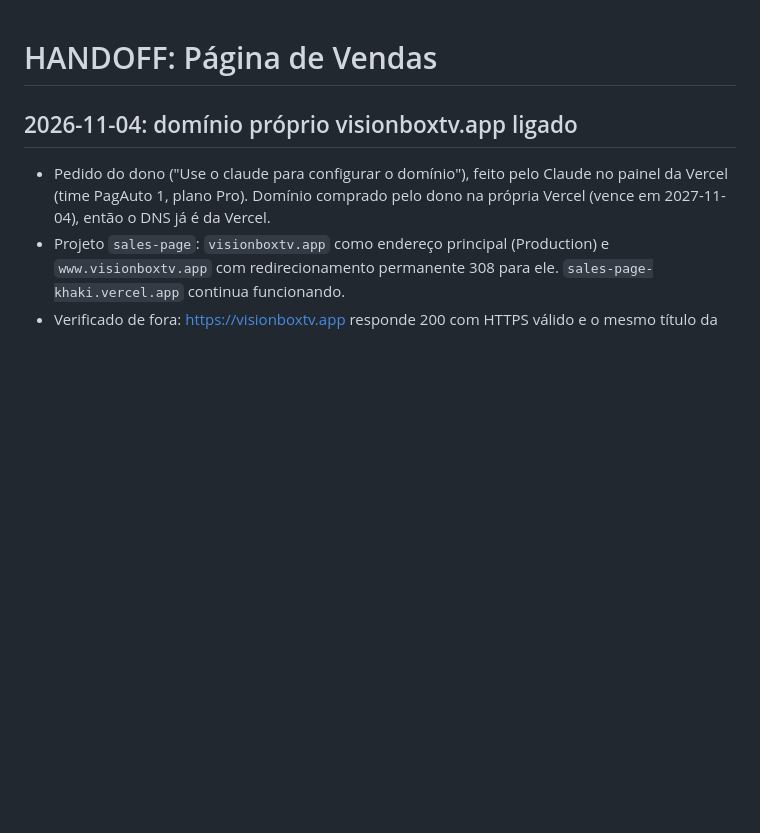
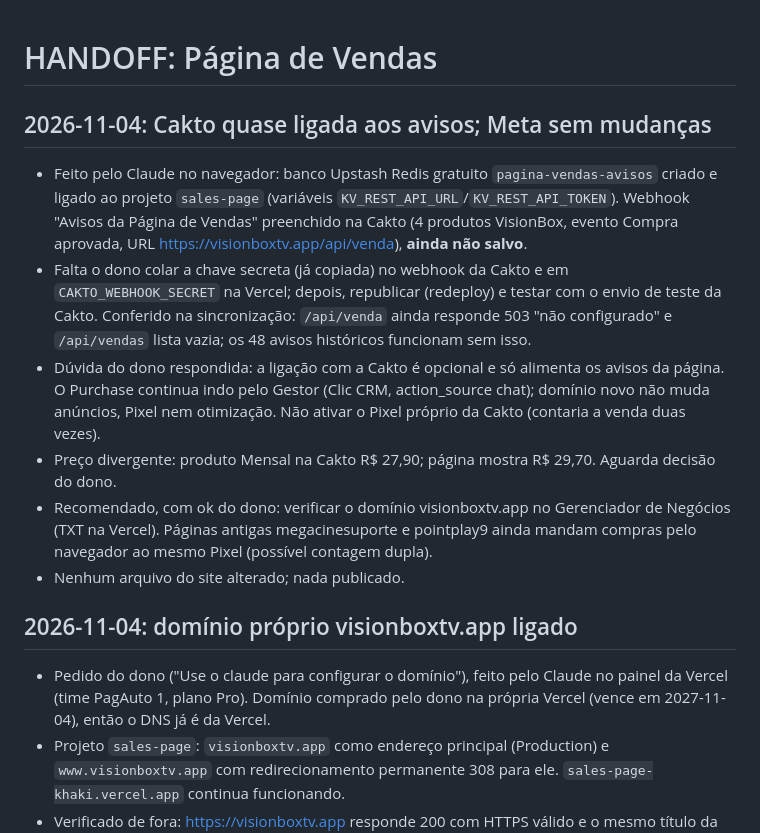
Before and after one commit to visionboxtv/pagina-de-vendas, a Markdown page: HANDOFF.md, the part around the change. Rendered like a GitHub page; blank space fills up the shorter version.

Commit message:
Registra ligação parcial da Cakto aos avisos e respostas sobre Meta
Co-Authored-By: Claude Opus 5.5 <noreply@anthropic.com>

```diff
--- a/HANDOFF.md
+++ b/HANDOFF.md
@@ -1,4 +1,12 @@
 # HANDOFF: Página de Vendas
+
+## 2026-11-04: Cakto quase ligada aos avisos; Meta sem mudanças
+- Feito pelo Claude no navegador: banco Upstash Redis gratuito `pagina-vendas-avisos` criado e ligado ao projeto `sales-page` (variáveis `KV_REST_API_URL`/`KV_REST_API_TOKEN`). Webhook "Avisos da Página de Vendas" preenchido na Cakto (4 produtos VisionBox, evento Compra aprovada, URL https://visionboxtv.app/api/venda), **ainda não salvo**.
+- Falta o dono colar a chave secreta (já copiada) no webhook da Cakto e em `CAKTO_WEBHOOK_SECRET` na Vercel; depois, republicar (redeploy) e testar com o envio de teste da Cakto. Conferido na sincronização: `/api/venda` ainda responde 503 "não configurado" e `/api/vendas` lista vazia; os 48 avisos históricos funcionam sem isso.
+- Dúvida do dono respondida: a ligação com a Cakto é opcional e só alimenta os avisos da página. O Purchase continua indo pelo Gestor (Clic CRM, action_source chat); domínio novo não muda anúncios, Pixel nem otimização. Não ativar o Pixel próprio da Cakto (contaria a venda duas vezes).
+- Preço divergente: produto Mensal na Cakto R$ 27,90; página mostra R$ 29,70. Aguarda decisão do dono.
+- Recomendado, com ok do dono: verificar o domínio visionboxtv.app no Gerenciador de Negócios (TXT na Vercel). Páginas antigas megacinesuporte e pointplay9 ainda mandam compras pelo navegador ao mesmo Pixel (possível contagem dupla).
+- Nenhum arquivo do site alterado; nada publicado.
 
 ## 2026-11-04: domínio próprio visionboxtv.app ligado
 - Pedido do dono ("Use o claude para configurar o domínio"), feito pelo Claude no painel da Vercel (time PagAuto 1, plano Pro). Domínio comprado pelo dono na própria Vercel (vence em 2027-11-04), então o DNS já é da Vercel.
```
